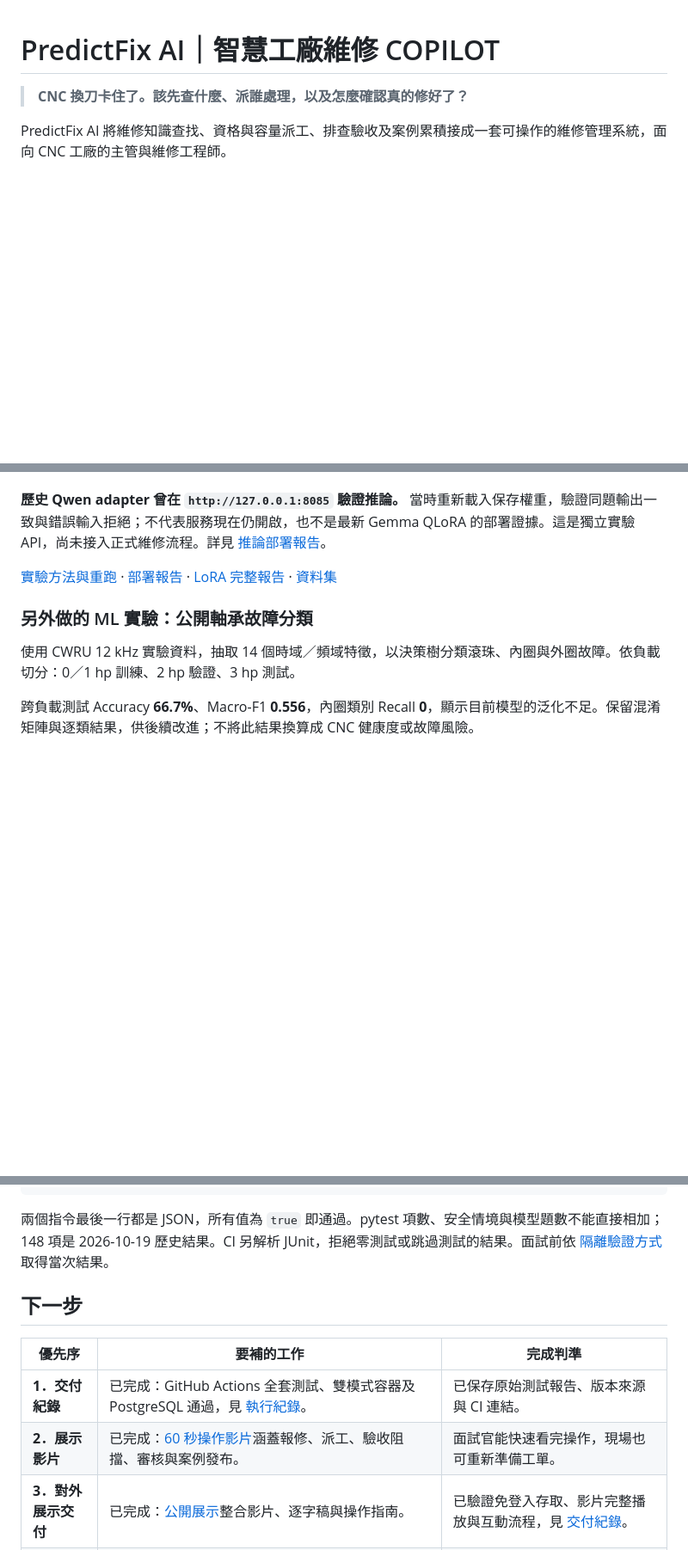
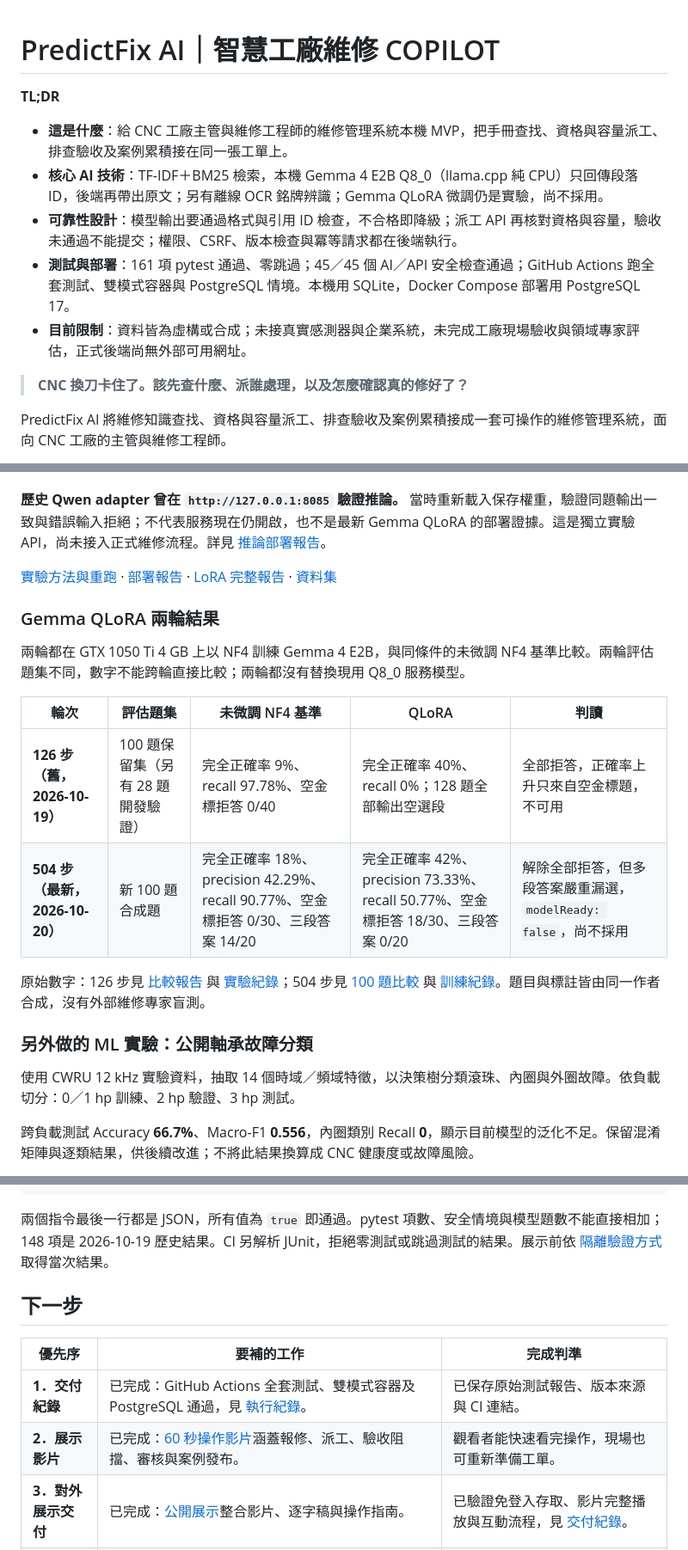
Before and after one commit to mina201199/predictfix-ai-factory, a Markdown page: README.md, 3 parts joined by grey strips. Shown at 86% size. Rendered like a GitHub page; blank space fills up the shorter version.

````diff
--- a/README.md
+++ b/README.md
@@ -1,4 +1,12 @@
 # PredictFix AI｜智慧工廠維修 COPILOT
+
+**TL;DR**
+
+- **這是什麼**：給 CNC 工廠主管與維修工程師的維修管理系統本機 MVP，把手冊查找、資格與容量派工、排查驗收及案例累積接在同一張工單上。
+- **核心 AI 技術**：TF-IDF＋BM25 檢索，本機 Gemma 4 E2B Q8_0（llama.cpp 純 CPU）只回傳段落 ID，後端再帶出原文；另有離線 OCR 銘牌辨識；Gemma QLoRA 微調仍是實驗，尚不採用。
+- **可靠性設計**：模型輸出要通過格式與引用 ID 檢查，不合格即降級；派工 API 再核對資格與容量，驗收未通過不能提交；權限、CSRF、版本檢查與冪等請求都在後端執行。
+- **測試與部署**：161 項 pytest 通過、零跳過；45／45 個 AI／API 安全檢查通過；GitHub Actions 跑全套測試、雙模式容器與 PostgreSQL 情境。本機用 SQLite，Docker Compose 部署用 PostgreSQL 17。
+- **目前限制**：資料皆為虛構或合成；未接真實感測器與企業系統，未完成工廠現場驗收與領域專家評估，正式後端尚無外部可用網址。
 
 > **CNC 換刀卡住了。該先查什麼、派誰處理，以及怎麼確認真的修好了？**
 
@@ -263,6 +275,17 @@ Exact match 變化：**+75.0 個百分點**。這是小規模流程實驗，不
 [實驗方法與重跑](docs/lora-training.md) · [部署報告](artifacts/local-deployment-report.json) · [LoRA 完整報告](artifacts/lora-training-report.json) · [資料集](training/selection-dataset.json)
 <!-- experiment-results:end -->
 
+### Gemma QLoRA 兩輪結果
+
+兩輪都在 GTX 1050 Ti 4 GB 上以 NF4 訓練 Gemma 4 E2B，與同條件的未微調 NF4 基準比較。兩輪評估題集不同，數字不能跨輪直接比較；兩輪都沒有替換現用 Q8_0 服務模型。
+
+| 輪次 | 評估題集 | 未微調 NF4 基準 | QLoRA | 判讀 |
+|---|---|---|---|---|
+| **126 步（舊，2026-10-19）** | 100 題保留集（另有 28 題開發驗證） | 完全正確率 9%、recall 97.78%、空金標拒答 0/40 | 完全正確率 40%、recall 0%；128 題全部輸出空選段 | 全部拒答，正確率上升只來自空金標題，不可用 |
+| **504 步（最新，2026-10-20）** | 新 100 題合成題 | 完全正確率 18%、precision 42.29%、recall 90.77%、空金標拒答 0/30、三段答案 14/20 | 完全正確率 42%、precision 73.33%、recall 50.77%、空金標拒答 18/30、三段答案 0/20 | 解除全部拒答，但多段答案嚴重漏選，`modelReady: false`，尚不採用 |
+
+原始數字：126 步見 [比較報告](artifacts/gemma-sft-comparison-20261019.json) 與 [實驗紀錄](docs/gemma-sft-results-20261019.md)；504 步見 [100 題比較](artifacts/interview-20261021/selection-independent-v5-comparison-20261020.json) 與 [訓練紀錄](artifacts/interview-20261021/qlora-coverage-train-20261020.json)。題目與標註皆由同一作者合成，沒有外部維修專家盲測。
+
 ### 另外做的 ML 實驗：公開軸承故障分類
 
 使用 CWRU 12 kHz 實驗資料，抽取 14 個時域／頻域特徵，以決策樹分類滾珠、內圈與外圈故障。依負載切分：0／1 hp 訓練、2 hp 驗證、3 hp 測試。
@@ -351,14 +374,14 @@ docker stop pf-verify-pg
 .\.venv\Scripts\python.exe scripts\verify_postgres.py container
 ```
 
-兩個指令最後一行都是 JSON，所有值為 `true` 即通過。pytest 項數、安全情境與模型題數不能直接相加；148 項是 2026-10-19 歷史結果。CI 另解析 JUnit，拒絕零測試或跳過測試的結果。面試前依 [隔離驗證方式](docs/interview-demo.md) 取得當次結果。
+兩個指令最後一行都是 JSON，所有值為 `true` 即通過。pytest 項數、安全情境與模型題數不能直接相加；148 項是 2026-10-19 歷史結果。CI 另解析 JUnit，拒絕零測試或跳過測試的結果。展示前依 [隔離驗證方式](docs/interview-demo.md) 取得當次結果。
 
 ## 下一步
 
 | 優先序 | 要補的工作 | 完成判準 |
 |---|---|---|
 | **1．交付紀錄** | 已完成：GitHub Actions 全套測試、雙模式容器及 PostgreSQL 通過，見 [執行紀錄](https://github.com/mina201199/predictfix-ai-factory/actions/runs/39452377590)。 | 已保存原始測試報告、版本來源與 CI 連結。 |
-| **2．展示影片** | 已完成：[60 秒操作影片](docs/media/predictfix-demo.mp4)涵蓋報修、派工、驗收阻擋、審核與案例發布。 | 面試官能快速看完操作，現場也可重新準備工單。 |
+| **2．展示影片** | 已完成：[60 秒操作影片](docs/media/predictfix-demo.mp4)涵蓋報修、派工、驗收阻擋、審核與案例發布。 | 觀看者能快速看完操作，現場也可重新準備工單。 |
 | **3．對外展示交付** | 已完成：[公開展示](https://predictfix-mobile-demo.ruru0109lee.chatgpt.site)整合影片、逐字稿與操作指南。 | 已驗證免登入存取、影片完整播放與互動流程，見 [交付紀錄](docs/showcase-delivery-20261021.md)。 |
 | **4．公開後端部署** | Docker／PostgreSQL 已有驗證；接續驗收後端 HTTPS 並建立獨立展示環境，補上監控與異地備份演練。 | 外部可登入後端、資料可持久化、重啟與備份還原通過；展示與正式資料隔離。 |
 | **5．效果評估** | 建立獨立手冊題集與相關性標註；由領域人員評估引用適用性和流程成效，補測圖譜／外部工單的 PostgreSQL 路徑。 | 有獨立測試集、逐題錯誤分析、資料庫驗收與清楚的成效指標。 |
````
Also changed, not shown: other parts of README.md (+16 -12 lines).
